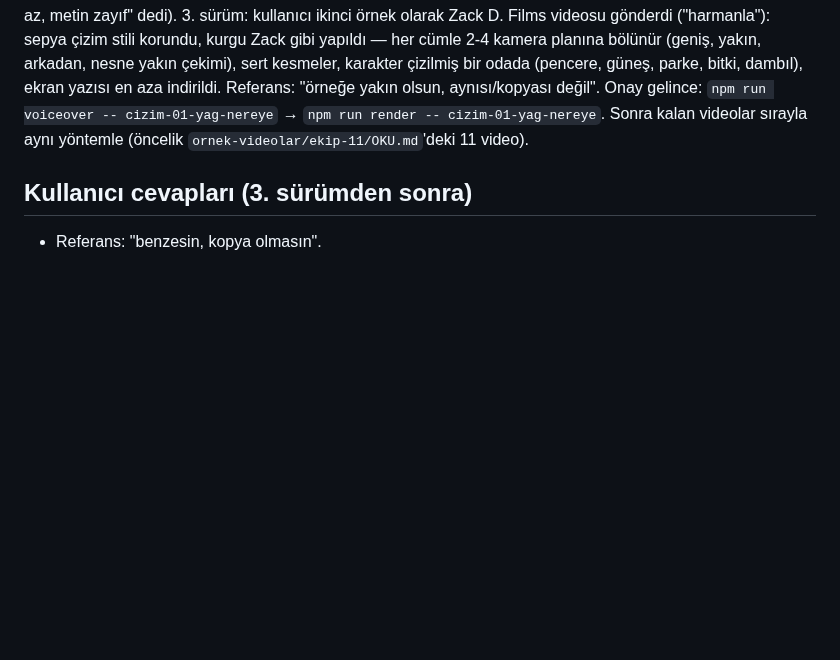
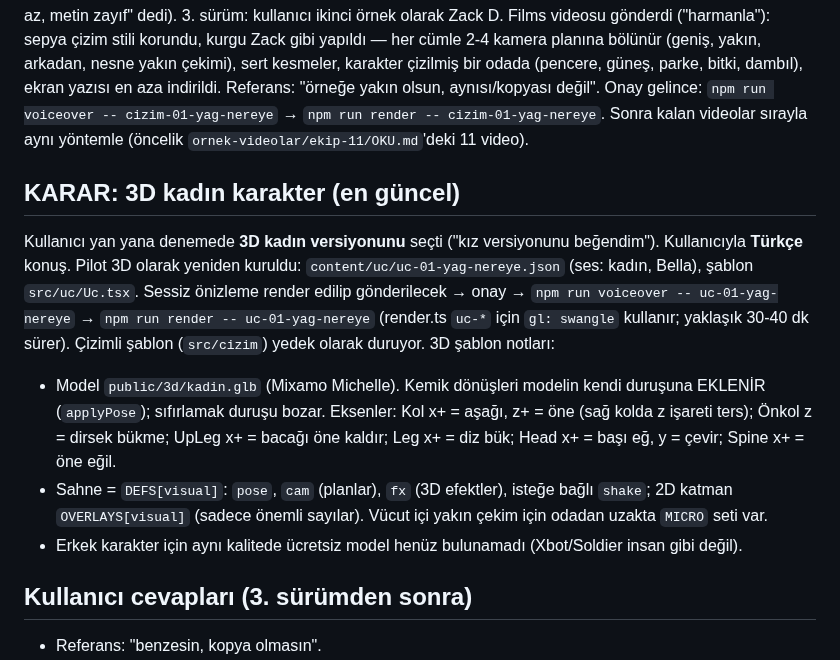
Before and after one commit to mervenurenul1-prog/Deneme-video-, a Markdown page: CLAUDE.md, the part around the change. Drawn GitHub-style; blank space fills up the shorter version.

Commit message:
Notlar: 3D kadın karakter kararı ve 3D şablon bilgileri
Co-Authored-By: Claude Opus 5.5 <noreply@anthropic.com>
Claude-Session: https://claude.ai/code/session_01Lh7V9ZM5L6qeEb1MLTLyQr

```diff
--- a/CLAUDE.md
+++ b/CLAUDE.md
@@ -57,6 +57,20 @@ indirildi. Referans: "örneğe yakın olsun, aynısı/kopyası değil".
 Onay gelince: `npm run voiceover -- cizim-01-yag-nereye` → `npm run render -- cizim-01-yag-nereye`.
 Sonra kalan videolar sırayla aynı yöntemle (öncelik `ornek-videolar/ekip-11/OKU.md`'deki 11 video).
 
+## KARAR: 3D kadın karakter (en güncel)
+Kullanıcı yan yana denemede **3D kadın versiyonunu** seçti ("kız versiyonunu beğendim"). Kullanıcıyla
+**Türkçe** konuş. Pilot 3D olarak yeniden kuruldu: `content/uc/uc-01-yag-nereye.json` (ses: kadın, Bella),
+şablon `src/uc/Uc.tsx`. Sessiz önizleme render edilip gönderilecek → onay → `npm run voiceover --
+uc-01-yag-nereye` → `npm run render -- uc-01-yag-nereye` (render.ts `uc-*` için `gl: swangle` kullanır;
+yaklaşık 30-40 dk sürer). Çizimli şablon (`src/cizim`) yedek olarak duruyor.
+3D şablon notları:
+- Model `public/3d/kadin.glb` (Mixamo Michelle). Kemik dönüşleri modelin kendi duruşuna EKLENİR (`applyPose`);
+  sıfırlamak duruşu bozar. Eksenler: Kol x+ = aşağı, z+ = öne (sağ kolda z işareti ters); Önkol z = dirsek
+  bükme; UpLeg x+ = bacağı öne kaldır; Leg x+ = diz bük; Head x+ = başı eğ, y = çevir; Spine x+ = öne eğil.
+- Sahne = `DEFS[visual]`: `pose`, `cam` (planlar), `fx` (3D efektler), isteğe bağlı `shake`; 2D katman
+  `OVERLAYS[visual]` (sadece önemli sayılar). Vücut içi yakın çekim için odadan uzakta `MICRO` seti var.
+- Erkek karakter için aynı kalitede ücretsiz model henüz bulunamadı (Xbot/Soldier insan gibi değil).
+
 ## Kullanıcı cevapları (3. sürümden sonra)
 - Referans: "benzesin, kopya olmasın".
 - Karakter: **bir kadın bir erkek** (iki sabit karakter).
```
